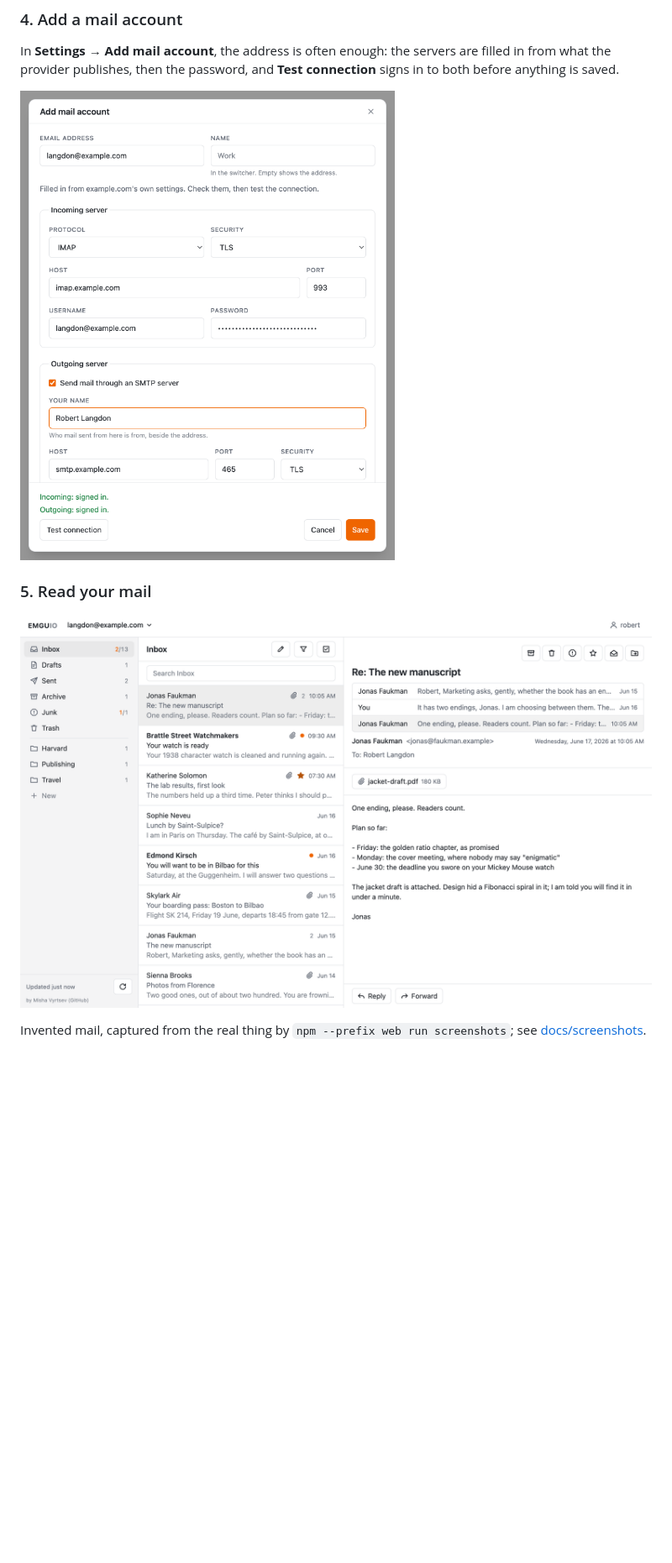
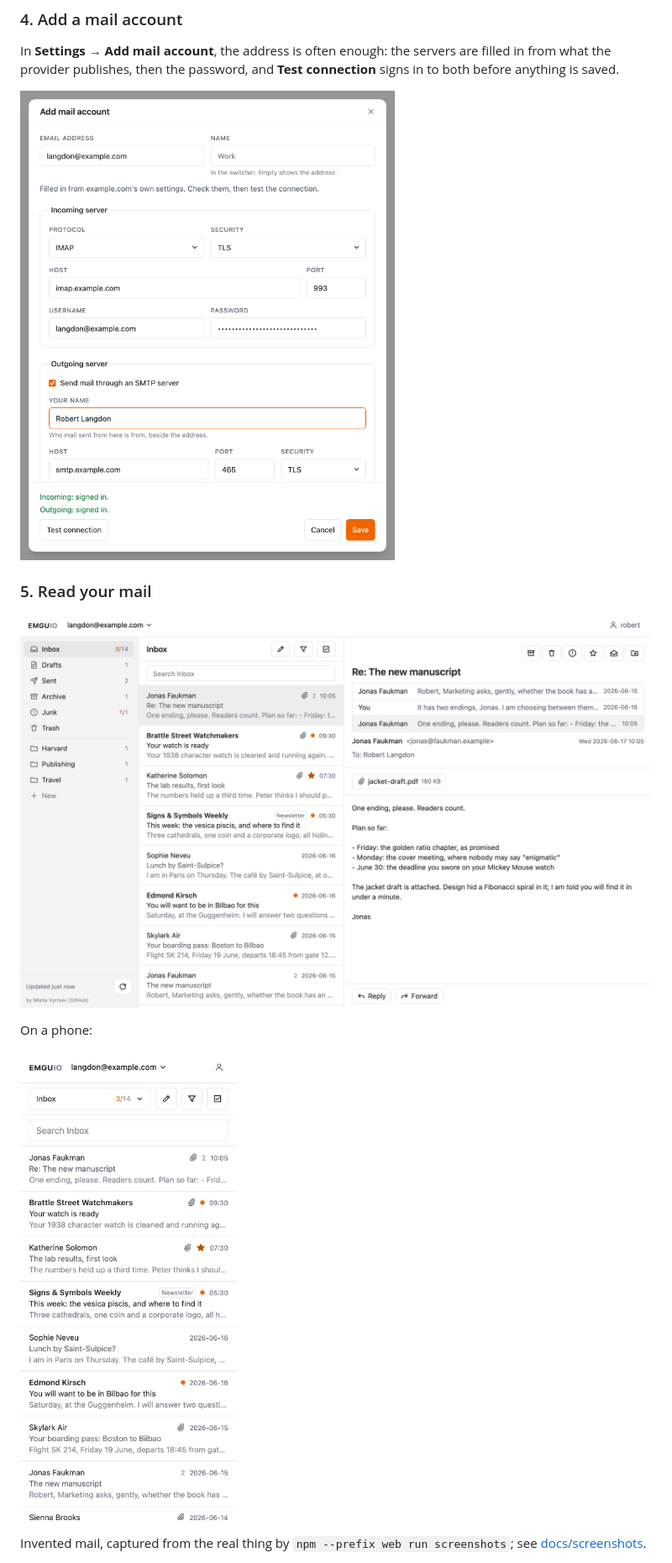
Before and after one commit to reeywhaar/emguio, a Markdown page: README.md, the part around one of its changes. Shown at 84% size. Drawn GitHub-style; pictures changed too: docs/screenshots/account.png, docs/screenshots/mail.png, docs/screenshots/phone.png (added); blank space fills up the shorter version.

Commit message:
The README lists what emguio does now, with a phone screenshot, and screenshots are kept unless a block of them changed

```diff
--- a/README.md
+++ b/README.md
@@ -80,6 +124,10 @@ anything is saved.
 
 [![The mail](docs/screenshots/mail.png)](docs/screenshots/mail.png)
 
+On a phone:
+
+<a href="docs/screenshots/phone.png"><img src="docs/screenshots/phone.png" width="320" alt="The mail on a phone"></a>
+
 Invented mail, captured from the real thing by `npm --prefix web run screenshots`; see
 [docs/screenshots](docs/screenshots/).
 
```
Also changed, not shown: other parts of README.md (+56 -6 lines), docs/screenshots/README.md (+9 -7 lines), 3 other files.
